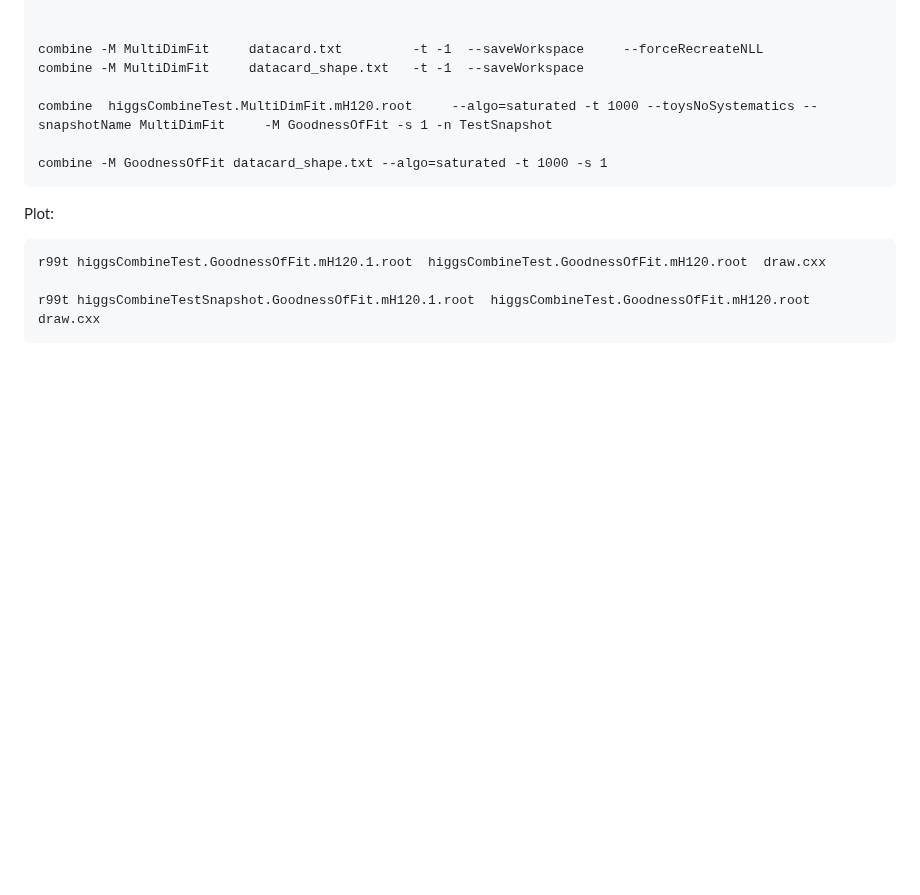
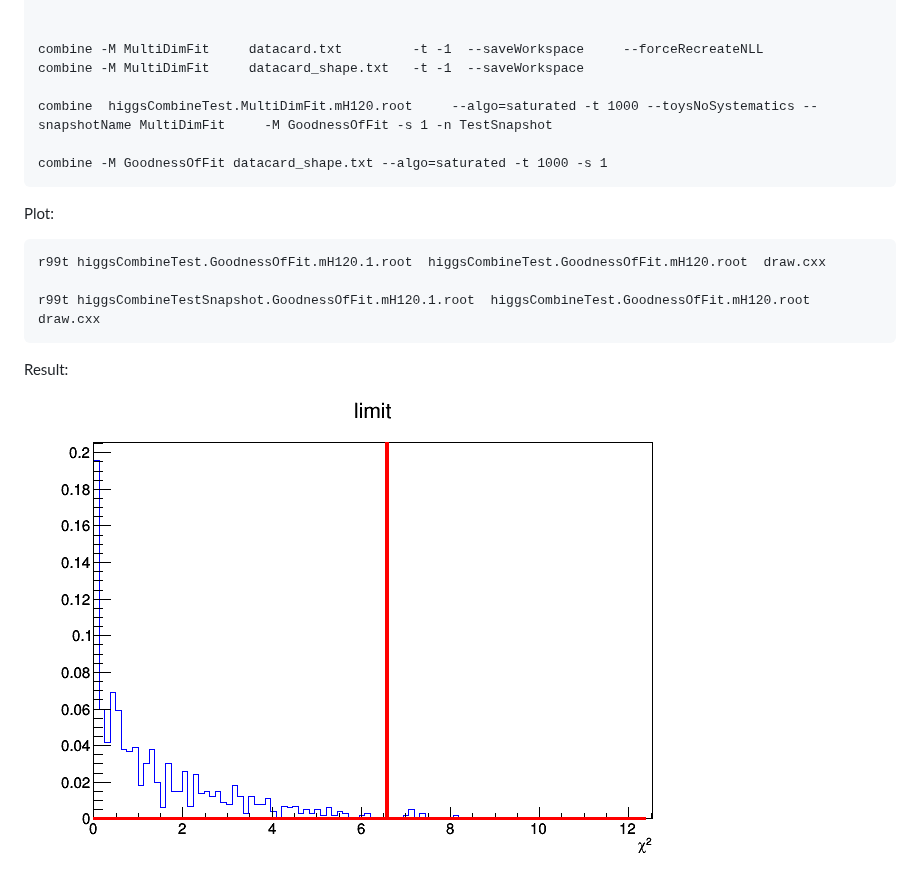
Before and after one commit to amassiro/StatisticalTool, a Markdown page: GoF/README.md, the part around the change. Rendered like a GitHub page; pictures changed too: GoF/c1.png (added); blank space fills up the shorter version.

Commit message:
up

```diff
--- a/GoF/README.md
+++ b/GoF/README.md
@@ -60,3 +60,8 @@ Plot:
     r99t higgsCombineTest.GoodnessOfFit.mH120.1.root  higgsCombineTest.GoodnessOfFit.mH120.root  draw.cxx
 
     r99t higgsCombineTestSnapshot.GoodnessOfFit.mH120.1.root  higgsCombineTest.GoodnessOfFit.mH120.root  draw.cxx
+
+
+Result:
+
+![chi2](c1.png)
```
